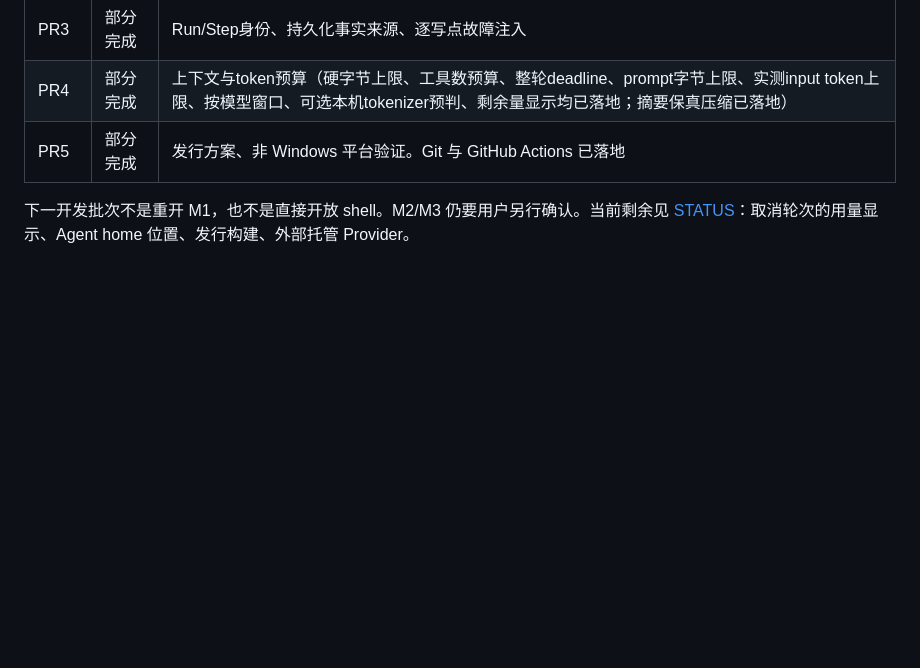
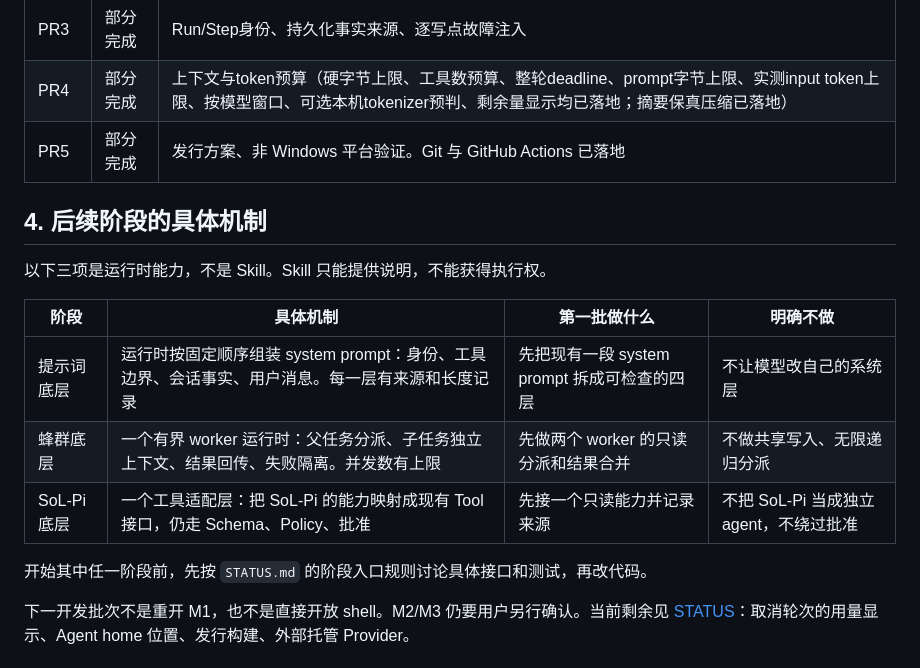
Before and after one commit to WR-Class/personal-agent, a Markdown page: docs/IMPLEMENTATION.md, the part around the change. Rendered like a GitHub page; blank space fills up the shorter version.

Commit message:
record concrete mechanisms for later stages
Prompt assembly, swarm workers, and SoL-Pi are runtime layers, not skills. Also record that exact snippet replacement is the default edit mechanism.

```diff
--- a/docs/IMPLEMENTATION.md
+++ b/docs/IMPLEMENTATION.md
@@ -11,6 +11,18 @@
 | PR3 | 部分完成 | Run/Step身份、持久化事实来源、逐写点故障注入 |
 | PR4 | 部分完成 | 上下文与token预算（硬字节上限、工具数预算、整轮deadline、prompt字节上限、实测input token上限、按模型窗口、可选本机tokenizer预判、剩余量显示均已落地；摘要保真压缩已落地） |
 | PR5 | 部分完成 | 发行方案、非 Windows 平台验证。Git 与 GitHub Actions 已落地 |
+
+## 4. 后续阶段的具体机制
+
+以下三项是运行时能力，不是 Skill。Skill 只能提供说明，不能获得执行权。
+
+| 阶段 | 具体机制 | 第一批做什么 | 明确不做 |
+|---|---|---|---|
+| 提示词底层 | 运行时按固定顺序组装 system prompt：身份、工具边界、会话事实、用户消息。每一层有来源和长度记录 | 先把现有一段 system prompt 拆成可检查的四层 | 不让模型改自己的系统层 |
+| 蜂群底层 | 一个有界 worker 运行时：父任务分派、子任务独立上下文、结果回传、失败隔离。并发数有上限 | 先做两个 worker 的只读分派和结果合并 | 不做共享写入、无限递归分派 |
+| SoL-Pi 底层 | 一个工具适配层：把 SoL-Pi 的能力映射成现有 Tool 接口，仍走 Schema、Policy、批准 | 先接一个只读能力并记录来源 | 不把 SoL-Pi 当成独立 agent，不绕过批准 |
+
+开始其中任一阶段前，先按 `STATUS.md` 的阶段入口规则讨论具体接口和测试，再改代码。
 
 下一开发批次不是重开 M1，也不是直接开放 shell。M2/M3 仍要用户另行确认。当前剩余见 [STATUS](STATUS.md)：取消轮次的用量显示、Agent home 位置、发行构建、外部托管 Provider。
 
```
Also changed, not shown: docs/REFERENCE_DECISIONS.md (+1 -1 lines).
